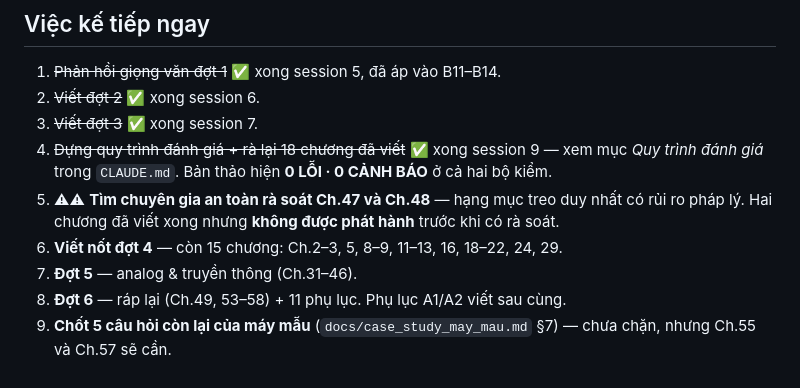
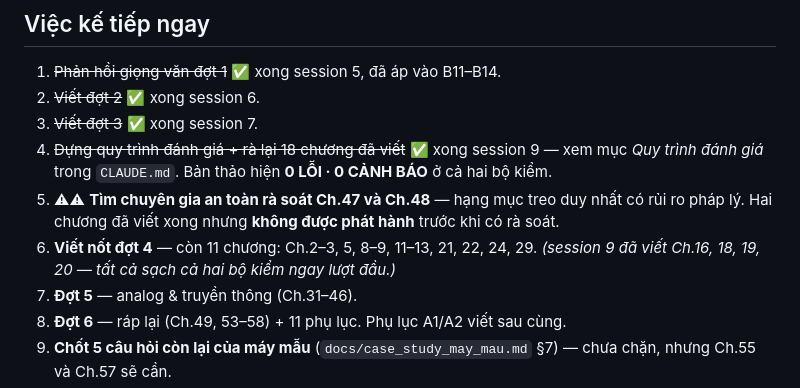
Before and after one commit to songloi0730/PLC-Book, a Markdown page: PROJECT_STATUS.md, the part around the change. GitHub-like rendering.

Commit message:
cap nhat trang thai: dot 4 con 11 chuong

```diff
--- a/PROJECT_STATUS.md
+++ b/PROJECT_STATUS.md
@@ -211,7 +211,8 @@ hơi thì sách rơi lại thành một tutorial nữa. Sau đợt 1–3 đã c
    *Quy trình đánh giá* trong `CLAUDE.md`. Bản thảo hiện **0 LỖI · 0 CẢNH BÁO** ở cả hai bộ kiểm.
 5. ⚠⚠ **Tìm chuyên gia an toàn rà soát Ch.47 và Ch.48** — hạng mục treo duy nhất có rủi ro pháp lý.
    Hai chương đã viết xong nhưng **không được phát hành** trước khi có rà soát.
-6. **Viết nốt đợt 4** — còn 15 chương: Ch.2–3, 5, 8–9, 11–13, 16, 18–22, 24, 29.
+6. **Viết nốt đợt 4** — còn 11 chương: Ch.2–3, 5, 8–9, 11–13, 21, 22, 24, 29.
+   *(session 9 đã viết Ch.16, 18, 19, 20 — tất cả sạch cả hai bộ kiểm ngay lượt đầu.)*
 7. **Đợt 5** — analog & truyền thông (Ch.31–46).
 8. **Đợt 6** — ráp lại (Ch.49, 53–58) + 11 phụ lục. Phụ lục A1/A2 viết sau cùng.
 3. **Chốt 5 câu hỏi còn lại của máy mẫu** (`docs/case_study_may_mau.md` §7) — chưa chặn, nhưng
```
